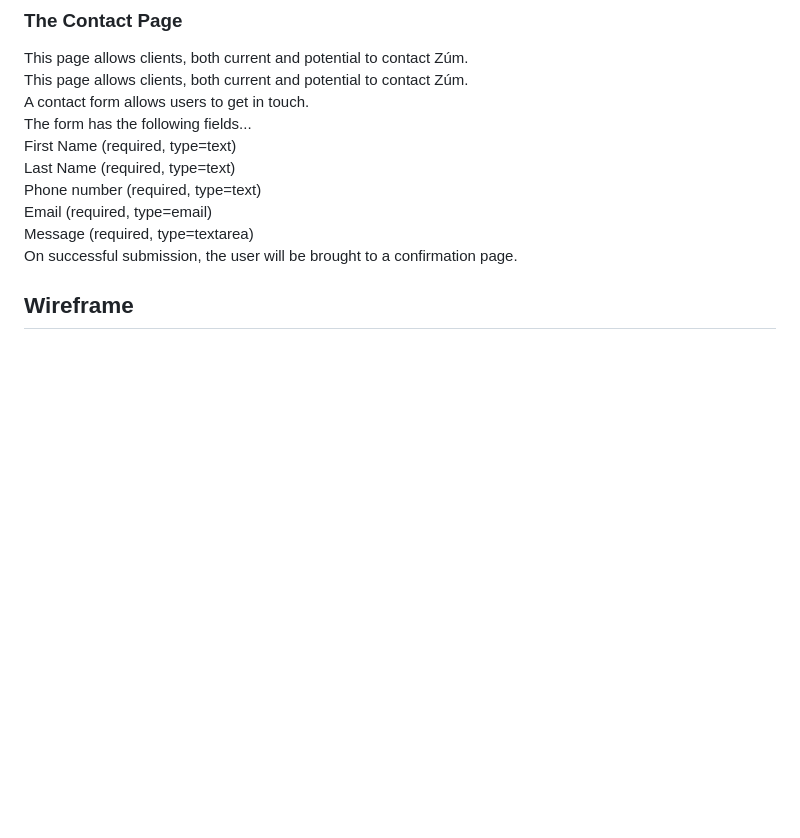
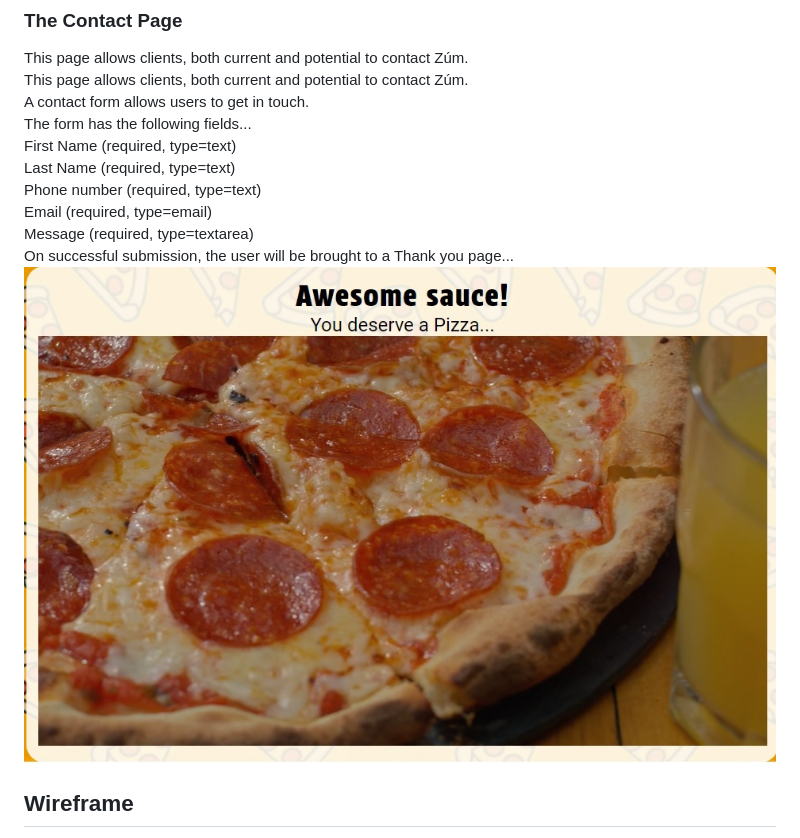
Before and after one commit to johnrm/zeroheropizza, a Markdown page: README.md, the part around the change. GitHub-like rendering; pictures changed too: readme_images/thanks.jpg (added); blank space fills up the shorter version.

```diff
--- a/README.md
+++ b/README.md
@@ -56,7 +56,9 @@ Last Name (required, type=text)<br>
 Phone number (required, type=text)<br>
 Email (required, type=email)<br>
 Message (required, type=textarea)<br>
-On successful submission, the user will be brought to a confirmation page.<br>
+On successful submission, the user will be brought to a Thank you page...<br>
+![Thank you page](readme_images/thanks.jpg)<br>
+
 
 ## Wireframe
 Wireframe for Mobile device provided to show onepre-development perspective of the requirement.<br>
```
